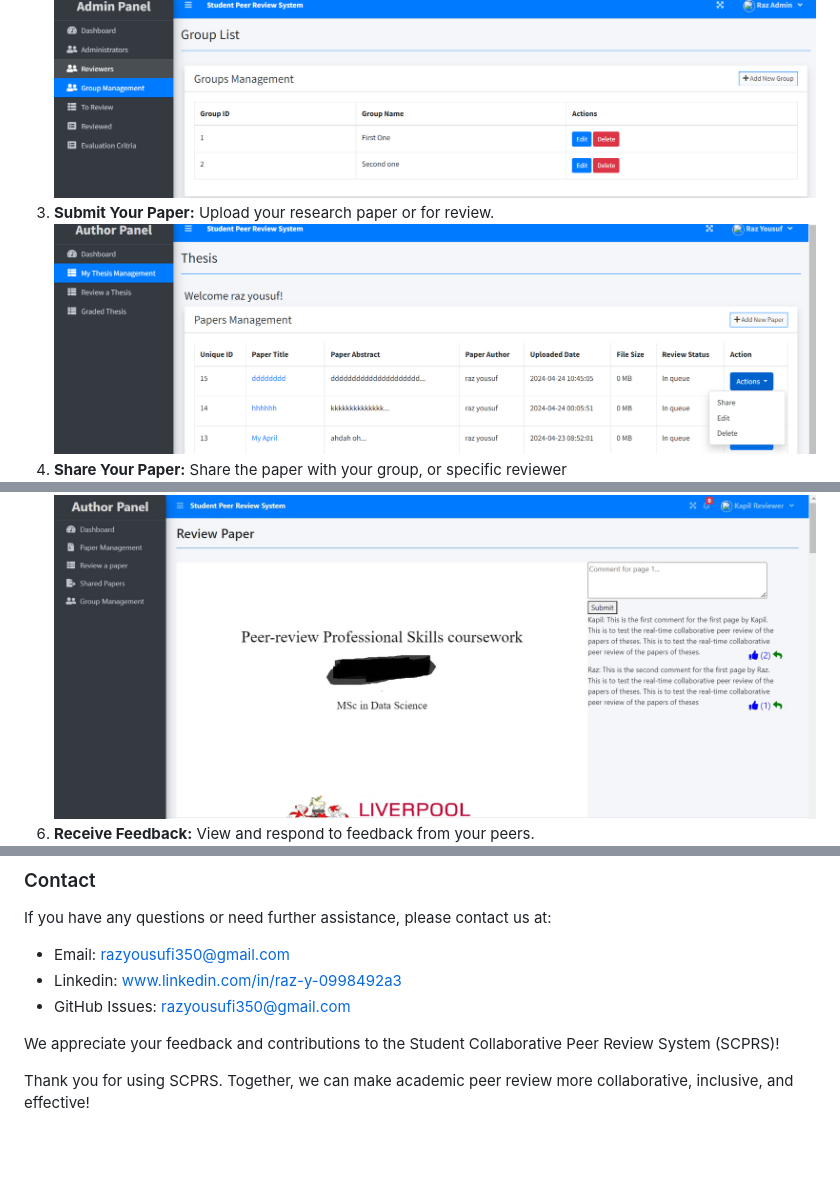
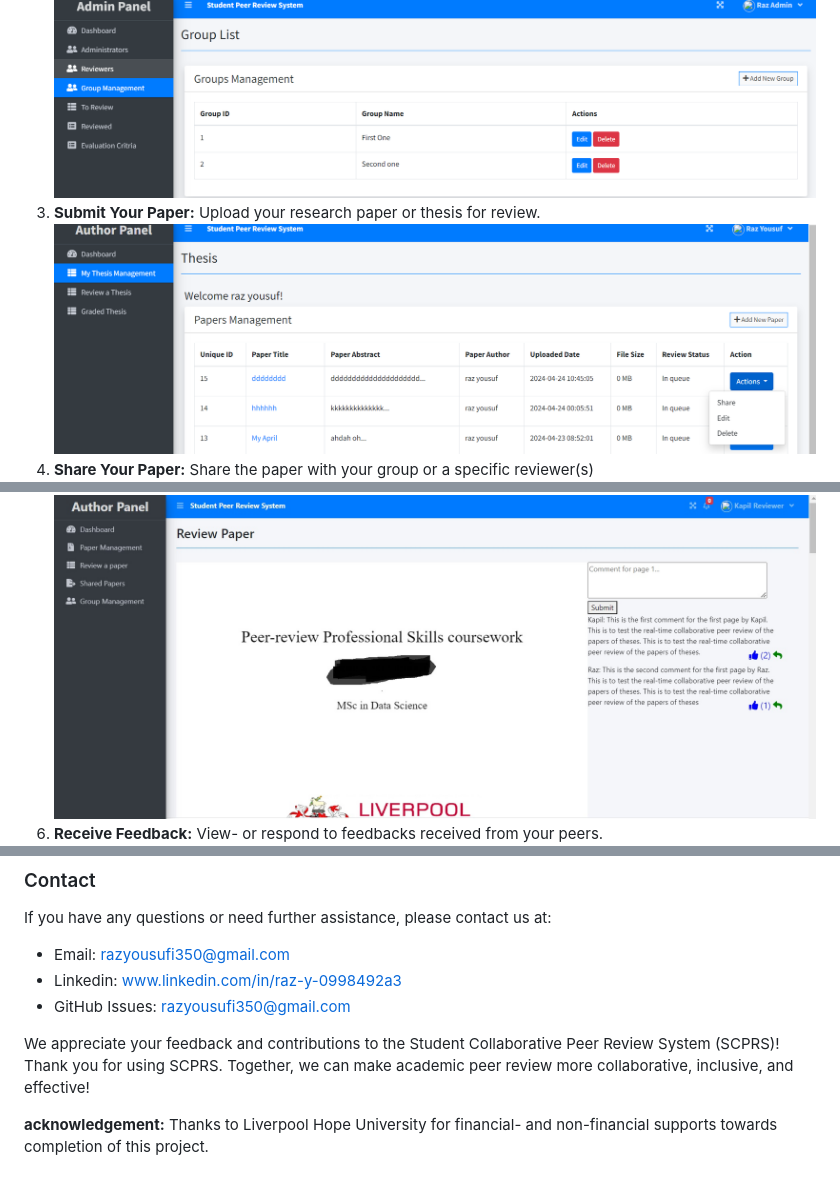
Before and after one commit to razyousuf/collaborative-peer-review-system, a Markdown page: README.md, 3 parts joined by grey strips. Rendered like a GitHub page; blank space fills up the shorter version.

```diff
--- a/README.md
+++ b/README.md
@@ -76,13 +76,13 @@ Once the application is running, you can access it through your web browser. Her
    ![Users Management](images/12_admin.jpg "Users Management")
 3. **Create a Review Group:** Set up a group for your class or research team.
   ![Group Management](images/14_admin.png "Reviewrs Group Management")
-5. **Submit Your Paper:** Upload your research paper or for review.
+5. **Submit Your Paper:** Upload your research paper or thesis for review.
   ![Paper Management](images/21_author.png "Paper Management")
-7. **Share Your Paper:** Share the paper with your group, or specific reviewer
+7. **Share Your Paper:** Share the paper with your group or a specific reviewer(s)
   ![Share Paper](images/22_author.png "Share Paper")
 9. **Review Peers:** Engage in peer review using the provided rubrics.
   ![Review Paper](images/32_review.jpg "Review Paper")
-11. **Receive Feedback:** View and respond to feedback from your peers.
+11. **Receive Feedback:** View- or respond to feedbacks received from your peers.
   ![Receive Feedback](images/23_author.png "receive Feedback")
 
 ### Contributing
@@ -115,5 +115,6 @@ If you have any questions or need further assistance, please contact us at:
   * GitHub Issues: razyousufi350@gmail.com
 
 We appreciate your feedback and contributions to the Student Collaborative Peer Review System (SCPRS)!
+Thank you for using SCPRS. Together, we can make academic peer review more collaborative, inclusive, and effective!
 
-Thank you for using SCPRS. Together, we can make academic peer review more collaborative, inclusive, and effective!
+**acknowledgement:** Thanks to Liverpool Hope University for financial- and non-financial supports towards completion of this project.
```
